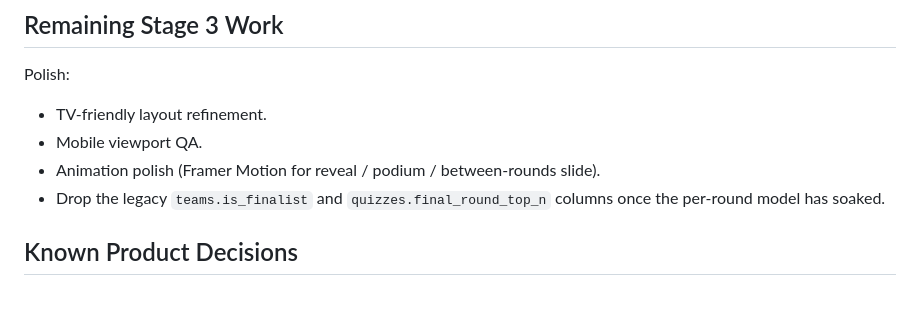
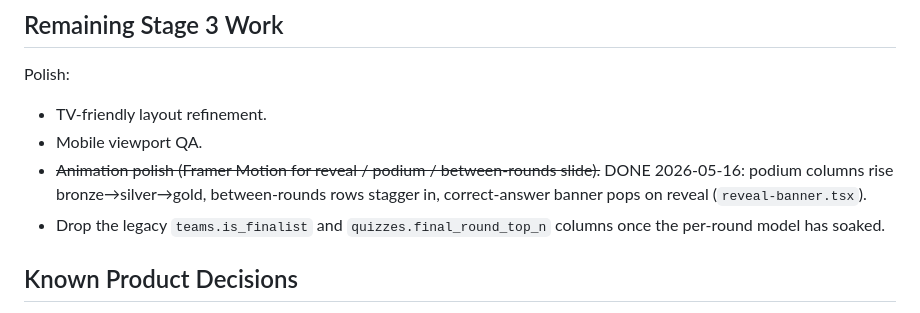
Before and after one commit to adibonev/Meloman, a Markdown page: docs/stage-3-handoff.md, the part around the change. GitHub-like rendering.

Commit message:
docs: stage-3 animation polish marked done
Co-Authored-By: Claude Opus 4.7 <noreply@anthropic.com>

```diff
--- a/docs/stage-3-handoff.md
+++ b/docs/stage-3-handoff.md
@@ -106,7 +106,7 @@ Polish:
 
 - TV-friendly layout refinement.
 - Mobile viewport QA.
-- Animation polish (Framer Motion for reveal / podium / between-rounds slide).
+- ~~Animation polish (Framer Motion for reveal / podium / between-rounds slide).~~ DONE 2026-05-16: podium columns rise bronze→silver→gold, between-rounds rows stagger in, correct-answer banner pops on reveal (`reveal-banner.tsx`).
 - Drop the legacy `teams.is_finalist` and `quizzes.final_round_top_n` columns once the per-round model has soaked.
 
 ## Known Product Decisions
```
